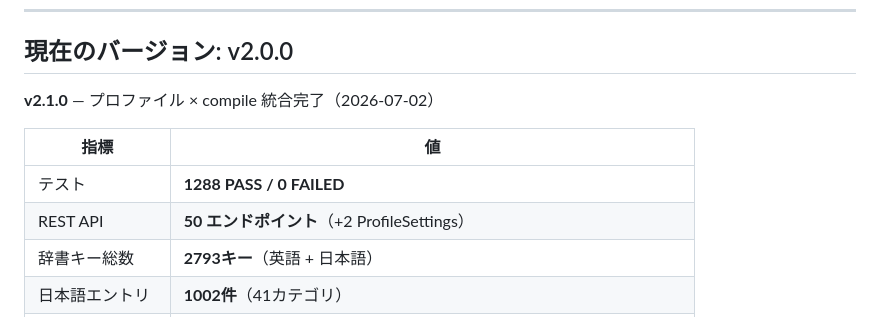
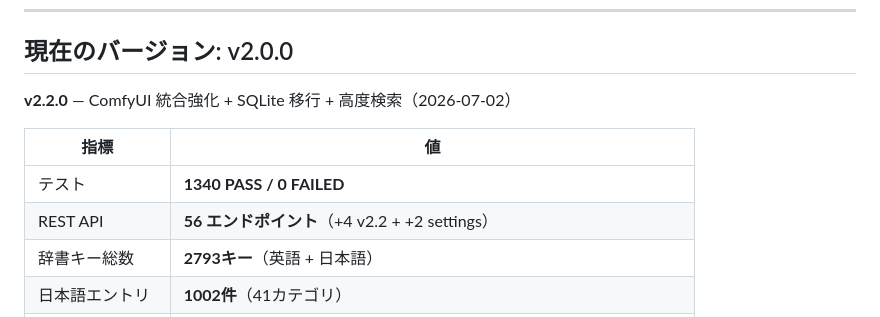
Before and after one commit to glasssoundforest-lab/Face-Prompt-Studio, a Markdown page: README.md, the part around one of its changes. GitHub-like rendering.

```diff
--- a/README.md
+++ b/README.md
@@ -24,12 +24,12 @@ Face Prompt Studio（FPS）は Stable Diffusion / ComfyUI 向けの顔プロン
 
 ## 現在のバージョン: v2.0.0
 
-**v2.1.0** — プロファイル × compile 統合完了（2026-07-02）
+**v2.2.0** — ComfyUI 統合強化 + SQLite 移行 + 高度検索（2026-07-02）
 
 | 指標 | 値 |
 |---|---|
-| テスト | **1288 PASS / 0 FAILED** |
-| REST API | **50 エンドポイント**（+2 ProfileSettings） |
+| テスト | **1340 PASS / 0 FAILED** |
+| REST API | **56 エンドポイント**（+4 v2.2 + +2 settings） |
 | 辞書キー総数 | **2793キー**（英語 + 日本語） |
 | 日本語エントリ | **1002件**（41カテゴリ） |
 | ComfyUI ノード | **11種** |
```
Also changed, not shown: other parts of README.md (+58 -0 lines).
